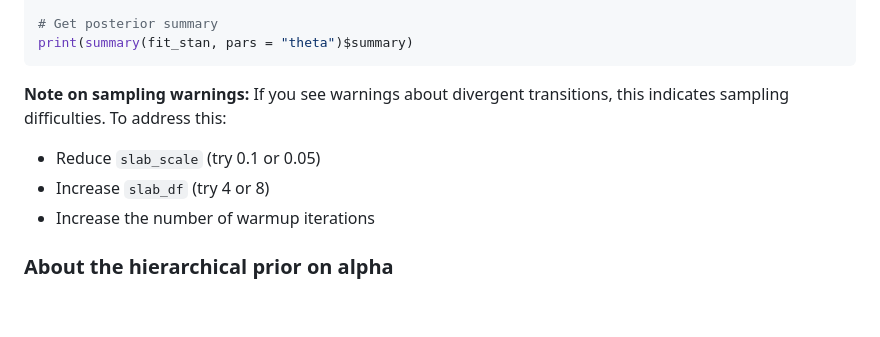
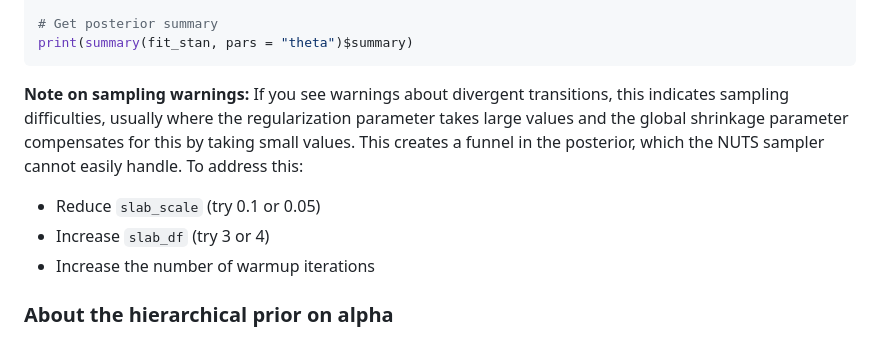
Before and after one commit to molepi-precmed/mrhevo, a Markdown page: README.md, the part around the change. Rendered like a GitHub page; blank space fills up the shorter version.

````diff
--- a/README.md
+++ b/README.md
@@ -130,9 +130,9 @@ fit_stan <- run_mrhevo.sstats(
 print(summary(fit_stan, pars = "theta")$summary)
 ```
 
-**Note on sampling warnings:** If you see warnings about divergent transitions, this indicates sampling difficulties. To address this:
+**Note on sampling warnings:** If you see warnings about divergent transitions, this indicates sampling difficulties, usually where the regularization parameter takes large values and the global shrinkage parameter compensates for this by taking small values.  This creates a funnel in the posterior, which the NUTS sampler cannot easily handle.  To address this:
 - Reduce `slab_scale` (try 0.1 or 0.05)
-- Increase `slab_df` (try 4 or 8)
+- Increase `slab_df` (try 3 or 4)
 - Increase the number of warmup iterations
 
 ### About the hierarchical prior on alpha
````
